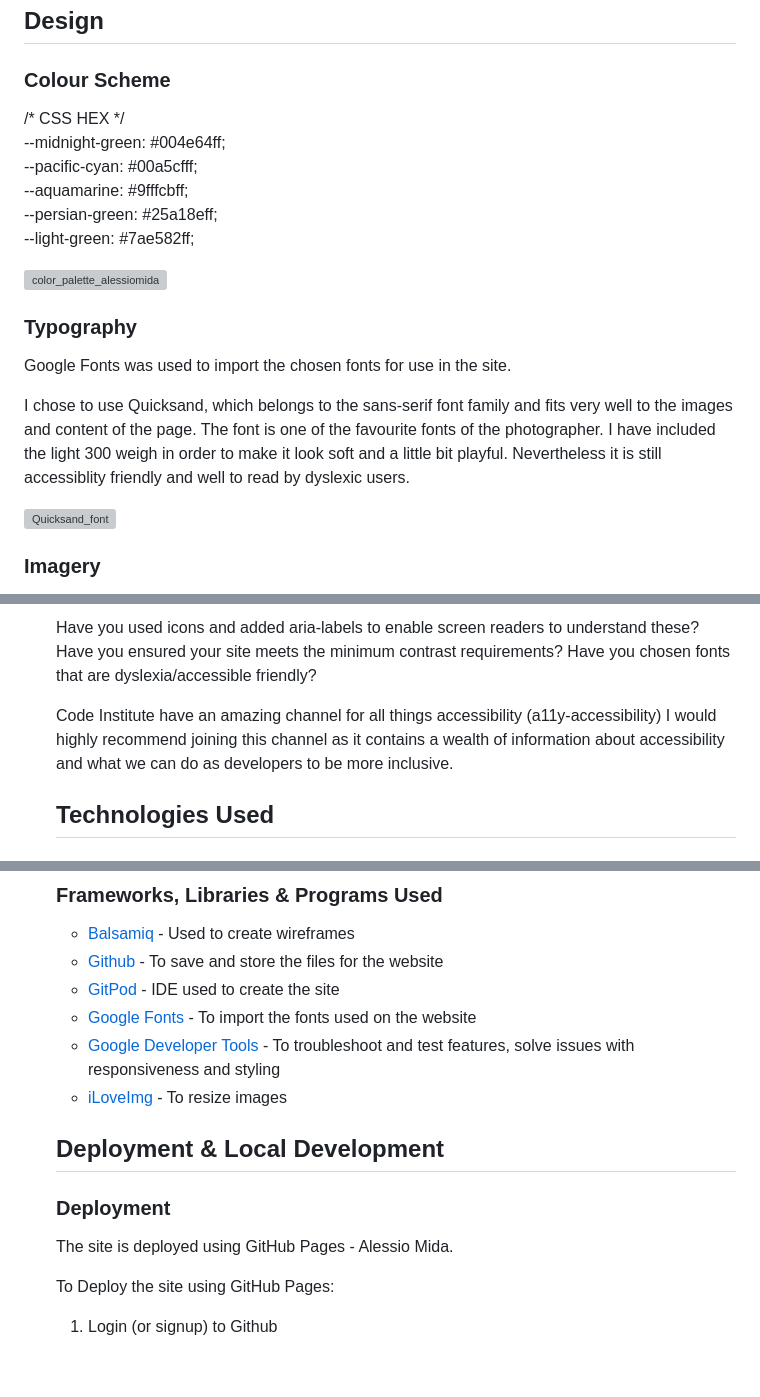
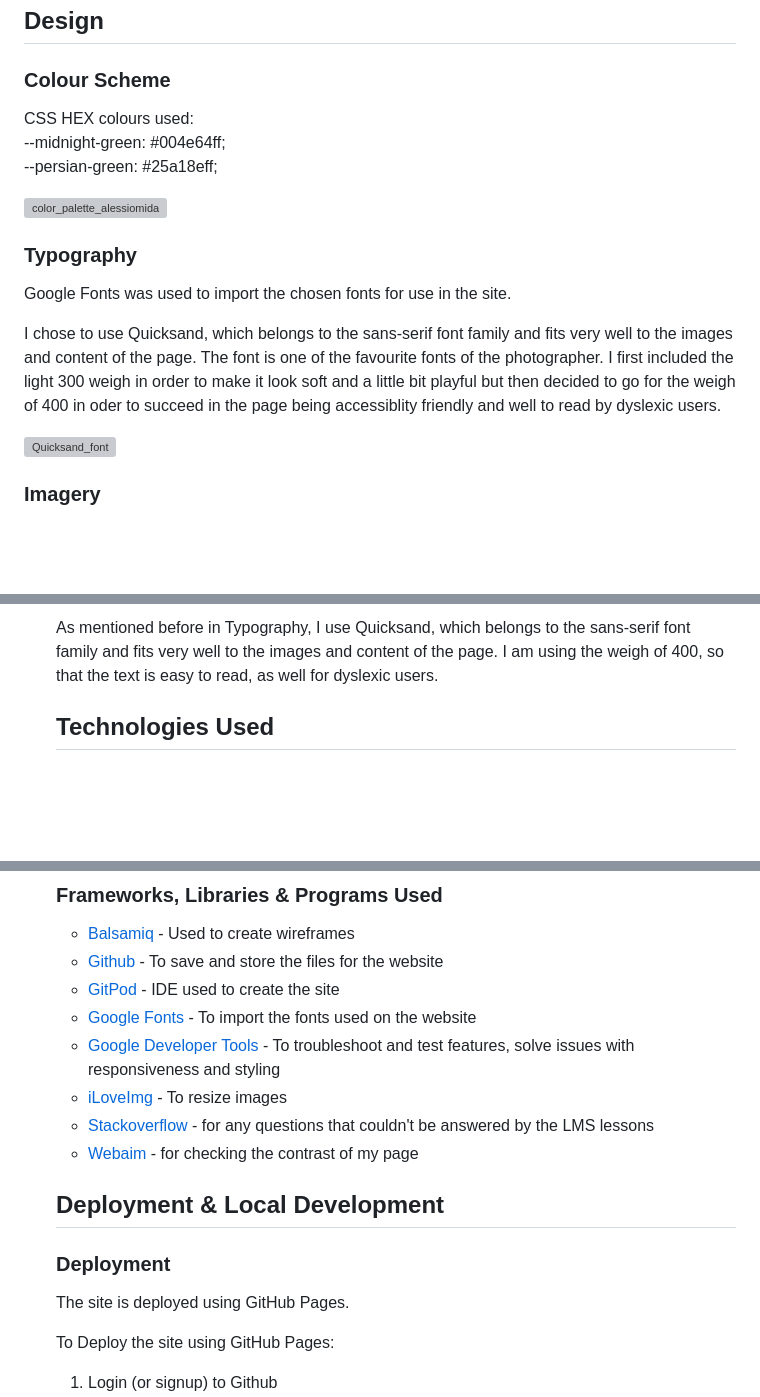
Before and after one commit to ellikarg/firsteverproject, a Markdown page: alessiomida_readme.md, 3 parts joined by grey strips. GitHub-like rendering; blank space fills up the shorter version; grey boxes are pictures that could not be loaded.

Commit message:
Update alessiomida_readme.md
continue accessibility part

```diff
--- a/alessiomida_readme.md
+++ b/alessiomida_readme.md
@@ -77,12 +77,9 @@ Alessio Mida's Homepage is useful for looking up some projects that he has done
 
 ### Colour Scheme
 
-/* CSS HEX */ <br>
+CSS HEX colours used: <br>
 --midnight-green: #004e64ff; <br>
---pacific-cyan: #00a5cfff; <br>
---aquamarine: #9fffcbff; <br>
 --persian-green: #25a18eff; <br>
---light-green: #7ae582ff;
 
 ![color_palette_alessiomida](https://github.com/ellikarg/FirstEverProject/assets/132999023/d751c685-4474-43a8-8c90-8b5adfda2e42)
 
@@ -90,7 +87,7 @@ Alessio Mida's Homepage is useful for looking up some projects that he has done
 
 Google Fonts was used to import the chosen fonts for use in the site.
 
-I chose to use Quicksand, which belongs to the sans-serif font family and fits very well to the images and content of the page. The font is one of the favourite fonts of the photographer. I have included the light 300 weigh in order to make it look soft and a little bit playful. Nevertheless it is still accessiblity friendly and well to read by dyslexic users.
+I chose to use Quicksand, which belongs to the sans-serif font family and fits very well to the images and content of the page. The font is one of the favourite fonts of the photographer. I first included the light 300 weigh in order to make it look soft and a little bit playful but then decided to go for the weigh of 400 in oder to succeed in the page being accessiblity friendly and well to read by dyslexic users.
 
 ![Quicksand_font](https://github.com/ellikarg/FirstEverProject/assets/132999023/ebe3ab17-9f60-4e72-8d32-b3bb4a97ffc5)
 
@@ -143,11 +139,5 @@ This is the place to make a note of anything you have done with accessibility in
 
-Have you used icons and added aria-labels to enable screen readers to understand these?
-Have you ensured your site meets the minimum contrast requirements?
-Have you chosen fonts that are dyslexia/accessible friendly?
-
-
-Code Institute have an amazing channel for all things accessibility (a11y-accessibility) I would highly recommend joining this channel as it contains a wealth of information about accessibility and what we can do as developers to be more inclusive.
-
+As mentioned before in Typography, I use Quicksand, which belongs to the sans-serif font family and fits very well to the images and content of the page. I am using the weigh of 400, so that the text is easy to read, as well for dyslexic users.
 
 ## Technologies Used
 
@@ -164,6 +154,8 @@ HTML & CSS
  <li><a href="https://fonts.google.com/" target="_blank">Google Fonts</a> - To import the fonts used on the website</li>
  <li><a href="https://developer.chrome.com/docs/" target="_blank">Google Developer Tools</a> - To troubleshoot and test features, solve issues with responsiveness and styling</li>
  <li><a href="https://www.iloveimg.com/resize-image" target="_blank">iLoveImg</a> - To resize images</li>
+ <li><a href="https://stackoverflow.com/" target="_blank">Stackoverflow</a> - for any questions that couldn't be answered by the LMS lessons</li>
+ <li><a href="https://webaim.org/resources/contrastchecker/" target="_blank">Webaim</a> - for checking the contrast of my page</li>
  </ul>
 
 
@@ -171,7 +163,7 @@ HTML & CSS
 
 ### Deployment
 
-The site is deployed using GitHub Pages - Alessio Mida.
+The site is deployed using GitHub Pages.
 
 To Deploy the site using GitHub Pages:
 <ol>
```
Also changed, not shown: other parts of alessiomida_readme.md (+4 -5 lines).
